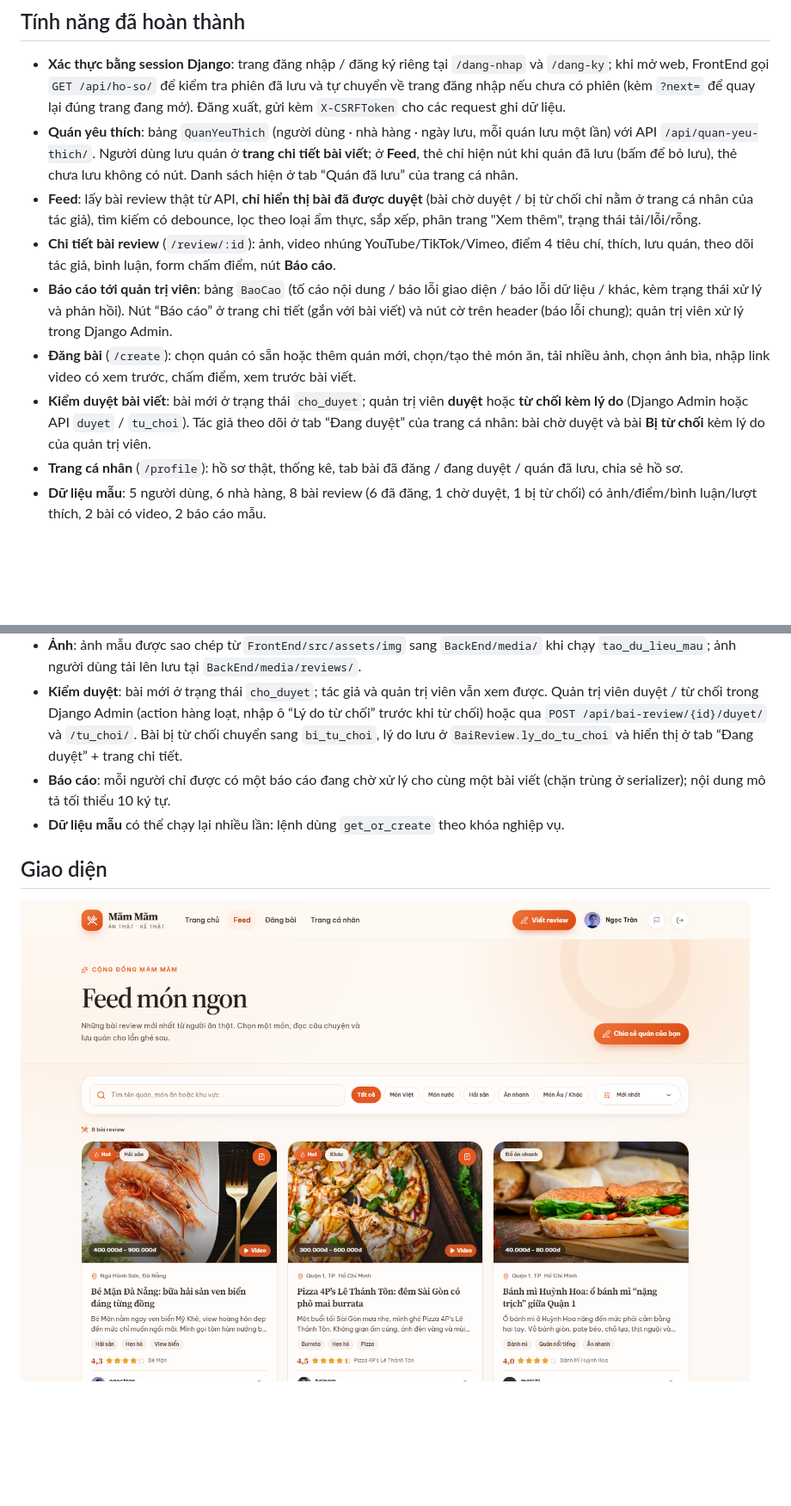
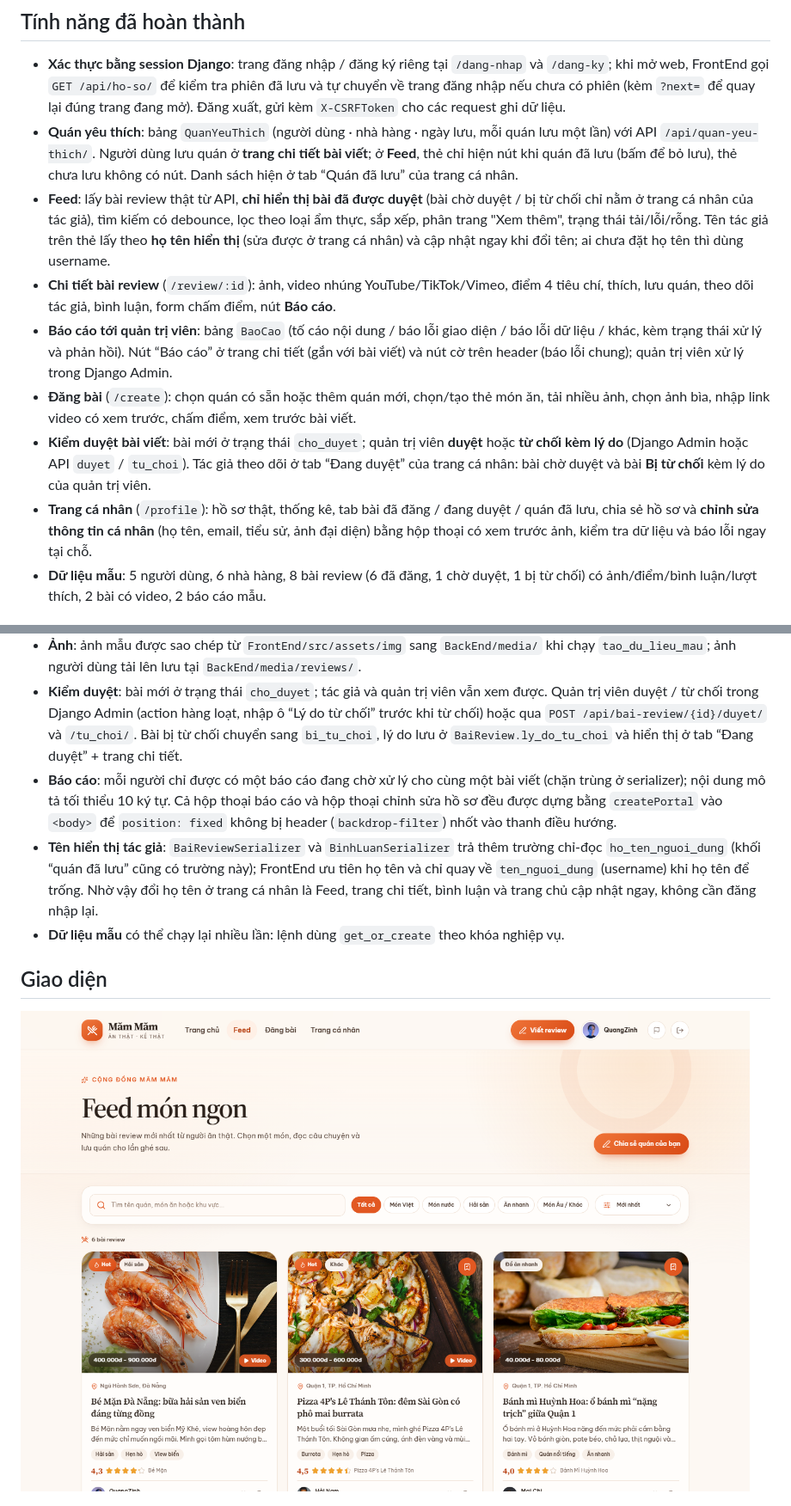
Before and after one commit to ndt215/Forum-Fullstack, a Markdown page: README.md, 2 parts joined by grey strips. Shown at 86% size. Drawn GitHub-style; pictures changed too: docs/feed.png; blank space fills up the shorter version.

Commit message:
Thêm tính năng chỉnh sửa thông tin cá nhân ở trang Profile

```diff
--- a/README.md
+++ b/README.md
@@ -8,12 +8,12 @@ Dự án review quán ăn gồm **BackEnd Django REST Framework** và **FrontEnd
 
 - **Xác thực bằng session Django**: trang đăng nhập / đăng ký riêng tại `/dang-nhap` và `/dang-ky`; khi mở web, FrontEnd gọi `GET /api/ho-so/` để kiểm tra phiên đã lưu và tự chuyển về trang đăng nhập nếu chưa có phiên (kèm `?next=` để quay lại đúng trang đang mở). Đăng xuất, gửi kèm `X-CSRFToken` cho các request ghi dữ liệu.
 - **Quán yêu thích**: bảng `QuanYeuThich` (người dùng · nhà hàng · ngày lưu, mỗi quán lưu một lần) với API `/api/quan-yeu-thich/`. Người dùng lưu quán ở **trang chi tiết bài viết**; ở **Feed**, thẻ chỉ hiện nút khi quán đã lưu (bấm để bỏ lưu), thẻ chưa lưu không có nút. Danh sách hiện ở tab “Quán đã lưu” của trang cá nhân.
-- **Feed**: lấy bài review thật từ API, **chỉ hiển thị bài đã được duyệt** (bài chờ duyệt / bị từ chối chỉ nằm ở trang cá nhân của tác giả), tìm kiếm có debounce, lọc theo loại ẩm thực, sắp xếp, phân trang "Xem thêm", trạng thái tải/lỗi/rỗng.
+- **Feed**: lấy bài review thật từ API, **chỉ hiển thị bài đã được duyệt** (bài chờ duyệt / bị từ chối chỉ nằm ở trang cá nhân của tác giả), tìm kiếm có debounce, lọc theo loại ẩm thực, sắp xếp, phân trang "Xem thêm", trạng thái tải/lỗi/rỗng. Tên tác giả trên thẻ lấy theo **họ tên hiển thị** (sửa được ở trang cá nhân) và cập nhật ngay khi đổi tên; ai chưa đặt họ tên thì dùng username.
 - **Chi tiết bài review** (`/review/:id`): ảnh, video nhúng YouTube/TikTok/Vimeo, điểm 4 tiêu chí, thích, lưu quán, theo dõi tác giả, bình luận, form chấm điểm, nút **Báo cáo**.
 - **Báo cáo tới quản trị viên**: bảng `BaoCao` (tố cáo nội dung / báo lỗi giao diện / báo lỗi dữ liệu / khác, kèm trạng thái xử lý và phản hồi). Nút “Báo cáo” ở trang chi tiết (gắn với bài viết) và nút cờ trên header (báo lỗi chung); quản trị viên xử lý trong Django Admin.
 - **Đăng bài** (`/create`): chọn quán có sẵn hoặc thêm quán mới, chọn/tạo thẻ món ăn, tải nhiều ảnh, chọn ảnh bìa, nhập link video có xem trước, chấm điểm, xem trước bài viết.
 - **Kiểm duyệt bài viết**: bài mới ở trạng thái `cho_duyet`; quản trị viên **duyệt** hoặc **từ chối kèm lý do** (Django Admin hoặc API `duyet` / `tu_choi`). Tác giả theo dõi ở tab “Đang duyệt” của trang cá nhân: bài chờ duyệt và bài **Bị từ chối** kèm lý do của quản trị viên.
-- **Trang cá nhân** (`/profile`): hồ sơ thật, thống kê, tab bài đã đăng / đang duyệt / quán đã lưu, chia sẻ hồ sơ.
+- **Trang cá nhân** (`/profile`): hồ sơ thật, thống kê, tab bài đã đăng / đang duyệt / quán đã lưu, chia sẻ hồ sơ và **chỉnh sửa thông tin cá nhân** (họ tên, email, tiểu sử, ảnh đại diện) bằng hộp thoại có xem trước ảnh, kiểm tra dữ liệu và báo lỗi ngay tại chỗ.
 - **Dữ liệu mẫu**: 5 người dùng, 6 nhà hàng, 8 bài review (6 đã đăng, 1 chờ duyệt, 1 bị từ chối) có ảnh/điểm/bình luận/lượt thích, 2 bài có video, 2 báo cáo mẫu.
 
 ## Yêu cầu môi trường
@@ -128,7 +129,8 @@ Project_Web_Fullstack/
 - **Video**: `src/utils/videoEmbed.js` nhận diện YouTube (`watch`, `youtu.be`, `shorts`, `live`, `embed`), TikTok và Vimeo, đổi sang URL nhúng iframe 16:9.
 - **Ảnh**: ảnh mẫu được sao chép từ `FrontEnd/src/assets/img` sang `BackEnd/media/` khi chạy `tao_du_lieu_mau`; ảnh người dùng tải lên lưu tại `BackEnd/media/reviews/`.
 - **Kiểm duyệt**: bài mới ở trạng thái `cho_duyet`; tác giả và quản trị viên vẫn xem được. Quản trị viên duyệt / từ chối trong Django Admin (action hàng loạt, nhập ô “Lý do từ chối” trước khi từ chối) hoặc qua `POST /api/bai-review/{id}/duyet/` và `/tu_choi/`. Bài bị từ chối chuyển sang `bi_tu_choi`, lý do lưu ở `BaiReview.ly_do_tu_choi` và hiển thị ở tab “Đang duyệt” + trang chi tiết.
-- **Báo cáo**: mỗi người chỉ được có một báo cáo đang chờ xử lý cho cùng một bài viết (chặn trùng ở serializer); nội dung mô tả tối thiểu 10 ký tự.
+- **Báo cáo**: mỗi người chỉ được có một báo cáo đang chờ xử lý cho cùng một bài viết (chặn trùng ở serializer); nội dung mô tả tối thiểu 10 ký tự. Cả hộp thoại báo cáo và hộp thoại chỉnh sửa hồ sơ đều được dựng bằng `createPortal` vào `<body>` để `position: fixed` không bị header (`backdrop-filter`) nhốt vào thanh điều hướng.
+- **Tên hiển thị tác giả**: `BaiReviewSerializer` và `BinhLuanSerializer` trả thêm trường chỉ-đọc `ho_ten_nguoi_dung` (khối “quán đã lưu” cũng có trường này); FrontEnd ưu tiên họ tên và chỉ quay về `ten_nguoi_dung` (username) khi họ tên để trống. Nhờ vậy đổi họ tên ở trang cá nhân là Feed, trang chi tiết, bình luận và trang chủ cập nhật ngay, không cần đăng nhập lại.
 - **Dữ liệu mẫu** có thể chạy lại nhiều lần: lệnh dùng `get_or_create` theo khóa nghiệp vụ.
 
 ## Giao diện
```
Also changed, not shown: other parts of README.md (+4 -1 lines), docs/chinh-sua-ho-so.png (added), 10 other files.
